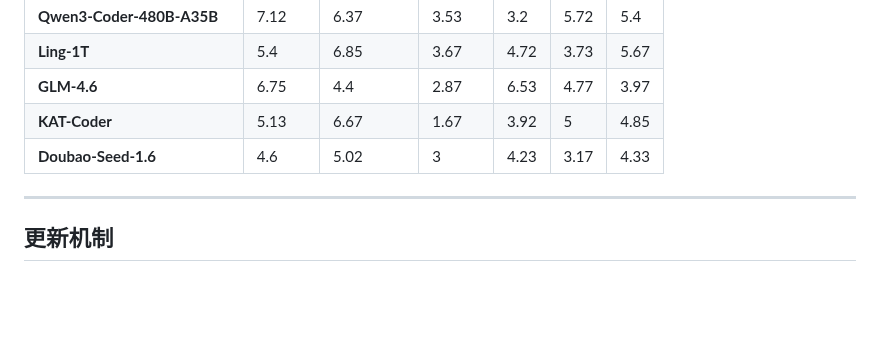
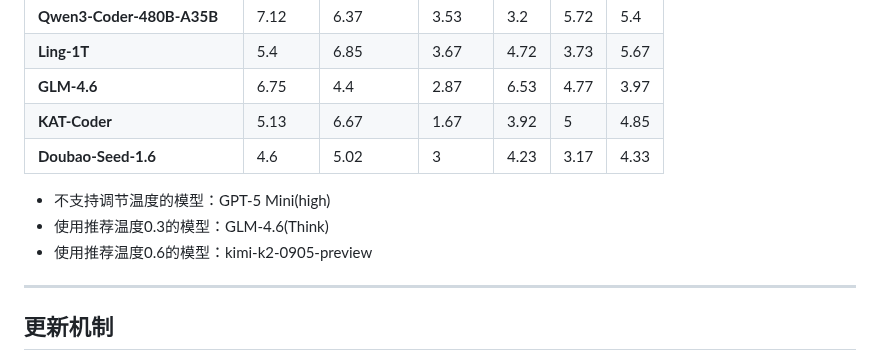
Before and after one commit to llm2014/llm_benchmark, a Markdown page: code_v2/README.md, the part around the change. Drawn GitHub-style; blank space fills up the shorter version.

```diff
--- a/code_v2/README.md
+++ b/code_v2/README.md
@@ -86,6 +86,9 @@
 | **Doubao-Seed-1.6**              | 4.6        | 5.02           | 3          | 4.23   | 3.17     | 4.33    |
 
 
+* 不支持调节温度的模型：GPT-5 Mini(high)
+* 使用推荐温度0.3的模型：GLM-4.6(Think)
+* 使用推荐温度0.6的模型：kimi-k2-0905-preview
 ---
 
 ## 更新机制
```
